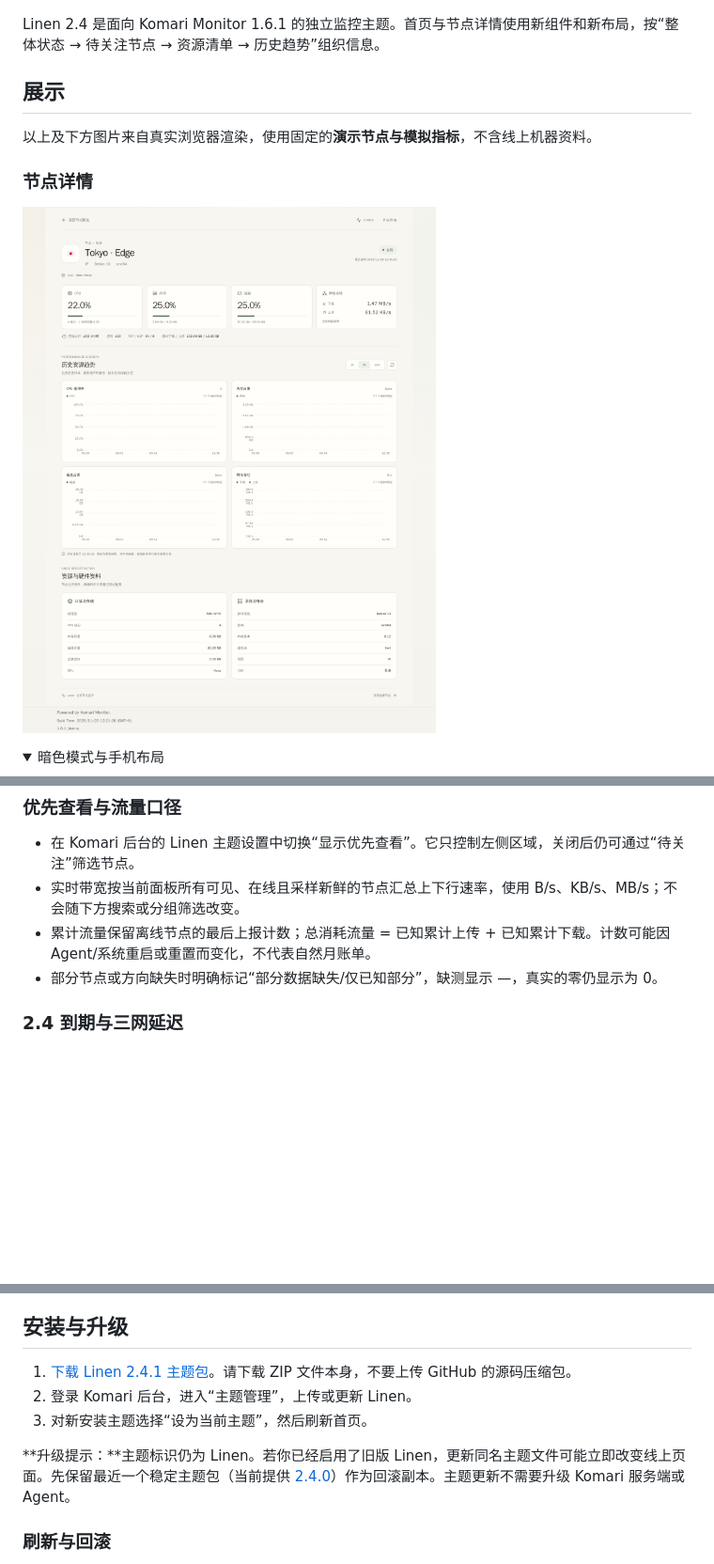
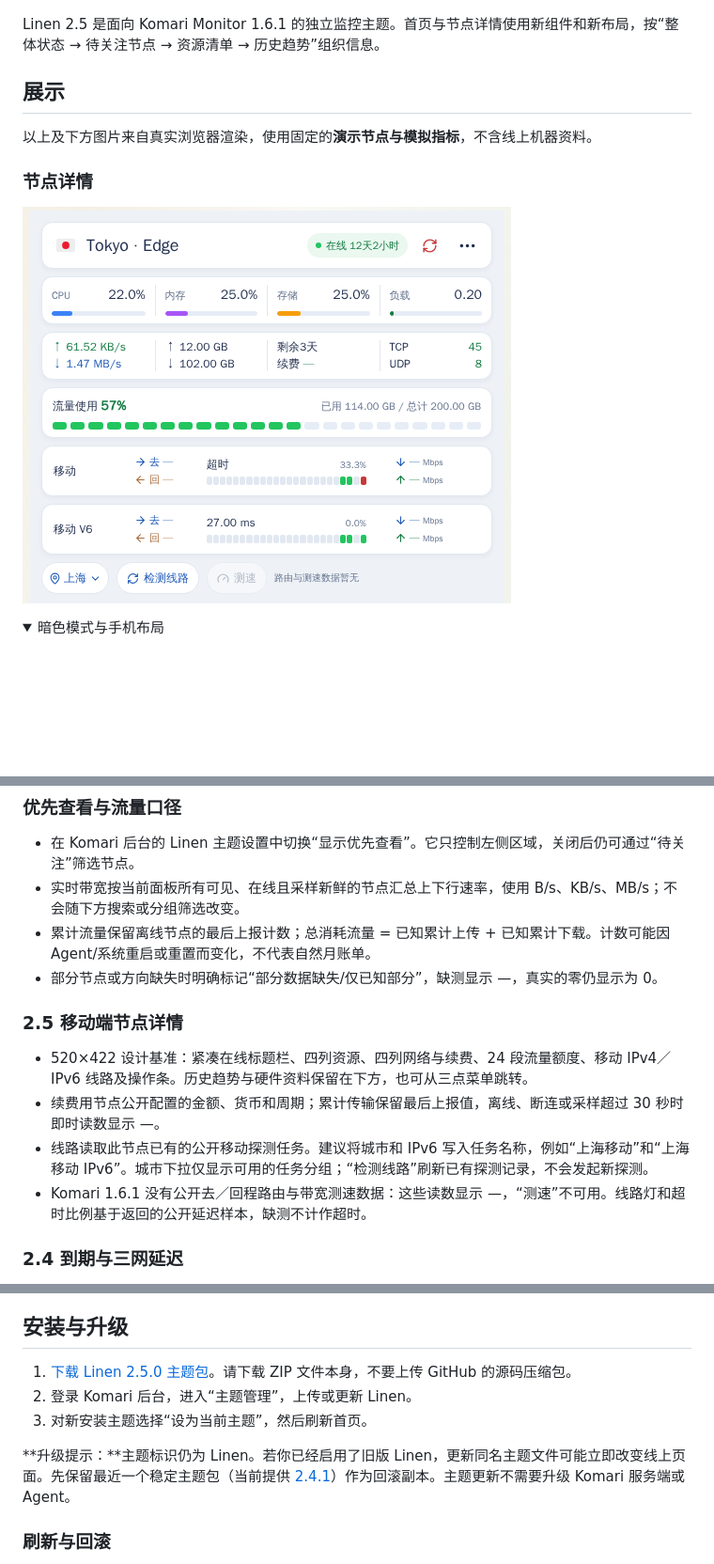
Before and after one commit to MechanicF/komari-theme-linen, a Markdown page: README.md, 3 parts joined by grey strips. Shown at 94% size. GitHub-like rendering; pictures changed too: docs/preview-detail.png; folded sections open; blank space fills up the shorter version.

```diff
--- a/README.md
+++ b/README.md
@@ -2,7 +2,7 @@
 
 ![Linen v2 桌面首页](preview.png)
 
-Linen 2.4 是面向 Komari Monitor 1.6.1 的独立监控主题。首页与节点详情使用新组件和新布局，按“整体状态 → 待关注节点 → 资源清单 → 历史趋势”组织信息。
+Linen 2.5 是面向 Komari Monitor 1.6.1 的独立监控主题。首页与节点详情使用新组件和新布局，按“整体状态 → 待关注节点 → 资源清单 → 历史趋势”组织信息。
 
 ## 展示
 
@@ -42,6 +42,13 @@ Linen 2.4 是面向 Komari Monitor 1.6.1 的独立监控主题。首页与节点
 - 实时带宽按当前面板所有可见、在线且采样新鲜的节点汇总上下行速率，使用 B/s、KB/s、MB/s；不会随下方搜索或分组筛选改变。
 - 累计流量保留离线节点的最后上报计数；总消耗流量 = 已知累计上传 + 已知累计下载。计数可能因 Agent/系统重启或重置而变化，不代表自然月账单。
 - 部分节点或方向缺失时明确标记“部分数据缺失/仅已知部分”，缺测显示 —，真实的零仍显示为 0。
+
+### 2.5 移动端节点详情
+
+- 520×422 设计基准：紧凑在线标题栏、四列资源、四列网络与续费、24 段流量额度、移动 IPv4／IPv6 线路及操作条。历史趋势与硬件资料保留在下方，也可从三点菜单跳转。
+- 续费用节点公开配置的金额、货币和周期；累计传输保留最后上报值，离线、断连或采样超过 30 秒时即时读数显示 —。
+- 线路读取此节点已有的公开移动探测任务。建议将城市和 IPv6 写入任务名称，例如“上海移动”和“上海移动 IPv6”。城市下拉仅显示可用的任务分组；“检测线路”刷新已有探测记录，不会发起新探测。
+- Komari 1.6.1 没有公开去／回程路由与带宽测速数据：这些读数显示 —，“测速”不可用。线路灯和超时比例基于返回的公开延迟样本，缺测不计作超时。
 
 ### 2.4 到期与三网延迟
 
@@ -84,11 +91,11 @@ Linen 2.4 是面向 Komari Monitor 1.6.1 的独立监控主题。首页与节点
 
 ## 安装与升级
 
-1. [下载 Linen 2.4.1 主题包](release/komari-theme-linen-2.4.1.zip)。请下载 ZIP 文件本身，不要上传 GitHub 的源码压缩包。
+1. [下载 Linen 2.5.0 主题包](release/komari-theme-linen-2.5.0.zip)。请下载 ZIP 文件本身，不要上传 GitHub 的源码压缩包。
 2. 登录 Komari 后台，进入“主题管理”，上传或更新 Linen。
 3. 对新安装主题选择“设为当前主题”，然后刷新首页。
 
-**升级提示：**主题标识仍为 Linen。若你已经启用了旧版 Linen，更新同名主题文件可能立即改变线上页面。先保留最近一个稳定主题包（当前提供 [2.4.0](release/komari-theme-linen-2.4.0.zip)）作为回滚副本。主题更新不需要升级 Komari 服务端或 Agent。
+**升级提示：**主题标识仍为 Linen。若你已经启用了旧版 Linen，更新同名主题文件可能立即改变线上页面。先保留最近一个稳定主题包（当前提供 [2.4.1](release/komari-theme-linen-2.4.1.zip)）作为回滚副本。主题更新不需要升级 Komari 服务端或 Agent。
 
 ### 刷新与回滚
 
```
Also changed, not shown: other parts of README.md (+2 -2 lines), 7 other files.
